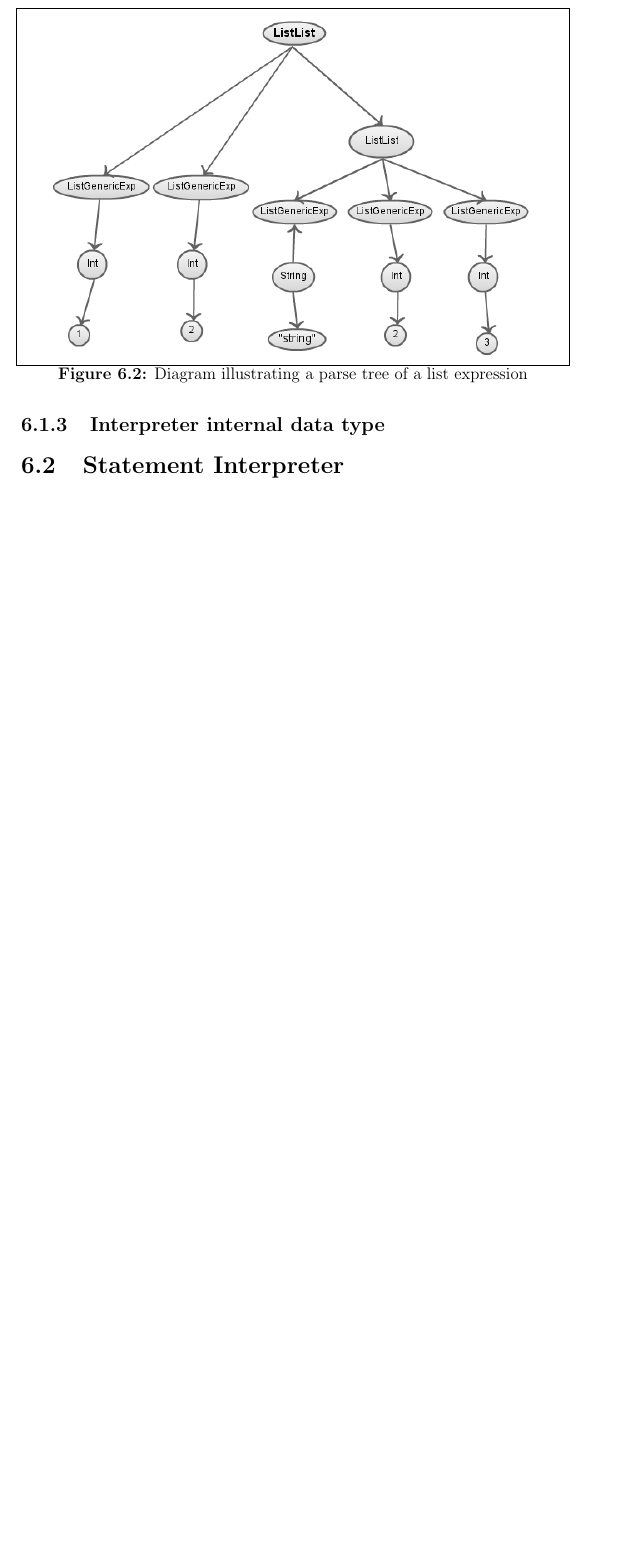
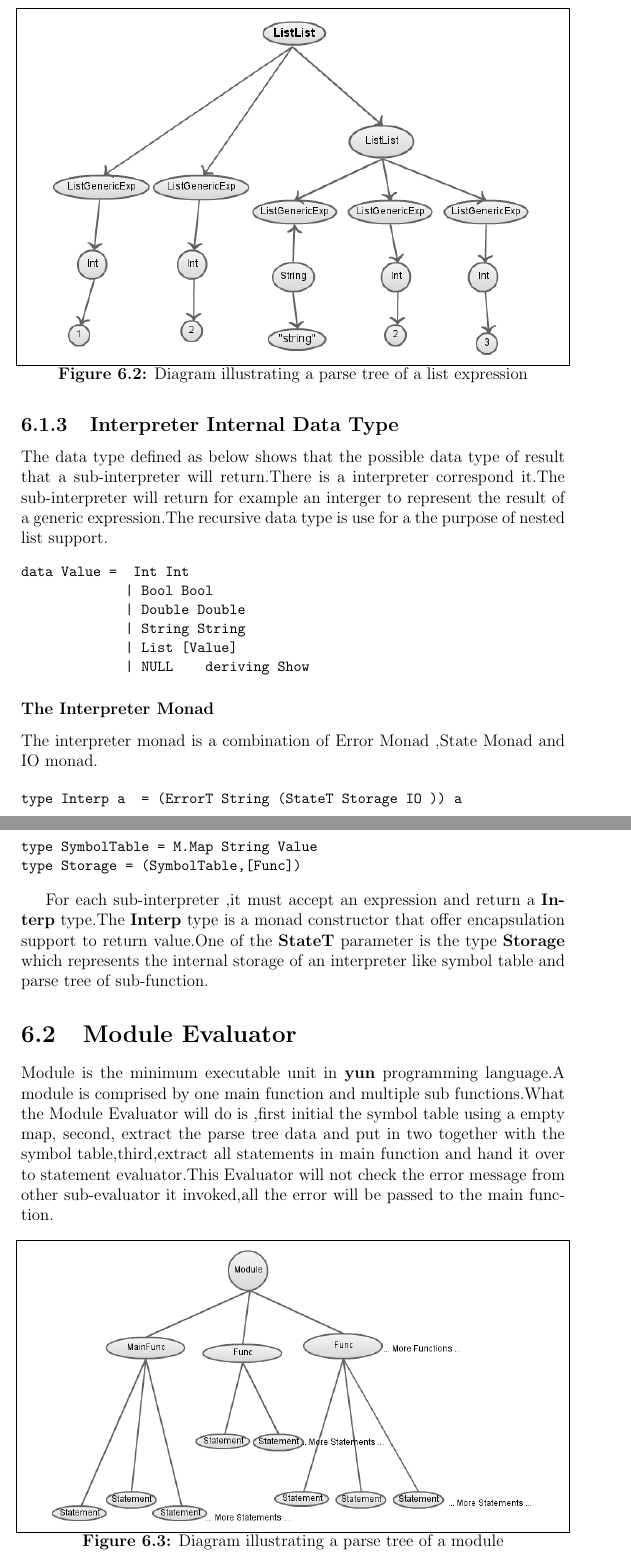
Before and after one commit to zhenlxx/fyp_thesis, a LaTeX thesis (c0.fyp_thesis.tex, which reads c6.lang_impl.tex): part of page 35 of 37 before the commit and two parts of pages 35 and 36 of 40 after it, the two joined at a grey line, cut so that both start at the same text, the shorter picture padded with empty space. Compiled offline with pdfLaTeX.

Commit message:
statement evaluator

```diff
--- a/c6.lang_impl.tex
+++ b/c6.lang_impl.tex
@@ -105,6 +105,37 @@ ListList  [ListGenericExp (Int 1),ListGenericExp (Int 2),
 \end{figure}
 
 
-\subsection{Interpreter internal data type}
+\subsection{Interpreter Internal Data Type}
+The data type defined as below shows that the possible data type of result that a sub-interpreter will return.There is a interpreter correspond it.The sub-interpreter will return for example an interger to represent the result of a generic expression.The recursive data type is use for a the purpose of nested list support.
+\begin{hcode}
+data Value =  Int Int
+             | Bool Bool
+             | Double Double
+             | String String
+             | List [Value]
+             | NULL    deriving Show
+\end{hcode}
 
-\section{Statement Interpreter}
+
+\subsubsection{The Interpreter Monad}
+The interpreter monad is a combination of Error Monad ,State Monad and IO monad.
+
+\begin{hcode}
+type Interp a  = (ErrorT String (StateT Storage IO )) a
+
+type SymbolTable = M.Map String Value
+type Storage = (SymbolTable,[Func])
+\end{hcode}
+
+
+For each sub-interpreter ,it must accept an expression and return a \textbf{Interp} type.The \textbf{Interp} type is a monad constructor that offer encapsulation support to return value.One of the \textbf{StateT} parameter is the type \textbf{Storage} which represents the internal storage of an interpreter like symbol table and parse tree of sub-function.
+
+
+
+\section{Module Evaluator}
+Module is the minimum executable unit in \textbf{yun} programming language.A module is comprised by one main function and multiple sub functions.What the Module Evaluator will do is ,first initial the symbol table using a empty map, second, extract the parse tree data and put in two together with the symbol table,third,extract all statements in main function and hand it over to statement evaluator.This Evaluator will not check the error message from other sub-evaluator it invoked,all the error will be passed to the main function.
+\begin{figure}[H]
+  \centering
+	\includegraphics[width=0.90\textwidth]{pic/c6/module.png}
+	\caption{Diagram illustrating a parse tree of a module}
+\end{figure}
```
Also changed, not shown: c0.fyp_thesis.pdf, pic/c6/module.png (added), pic/c6/statement.png (added), c6.lang_impl.tex (24 more changed lines).
